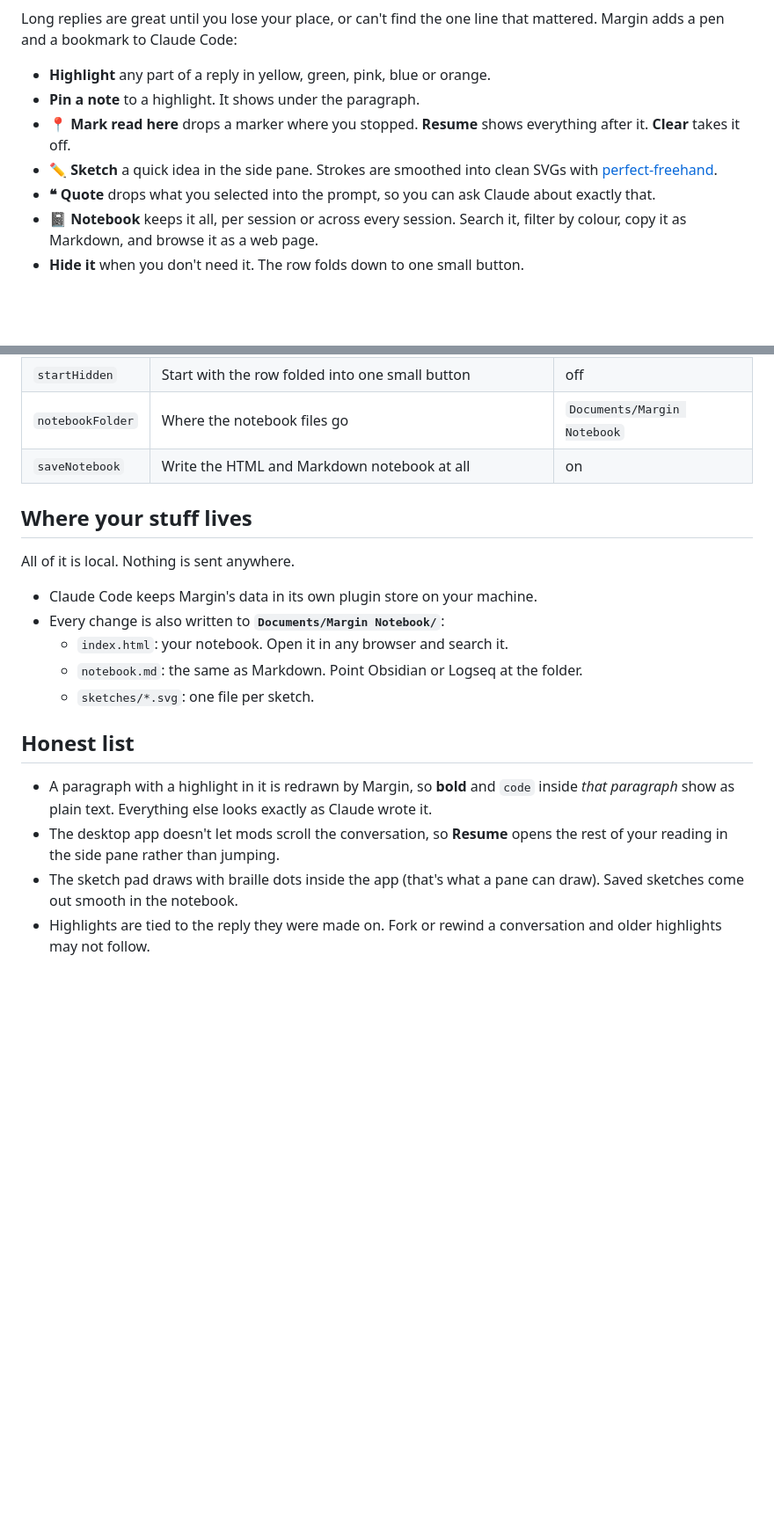
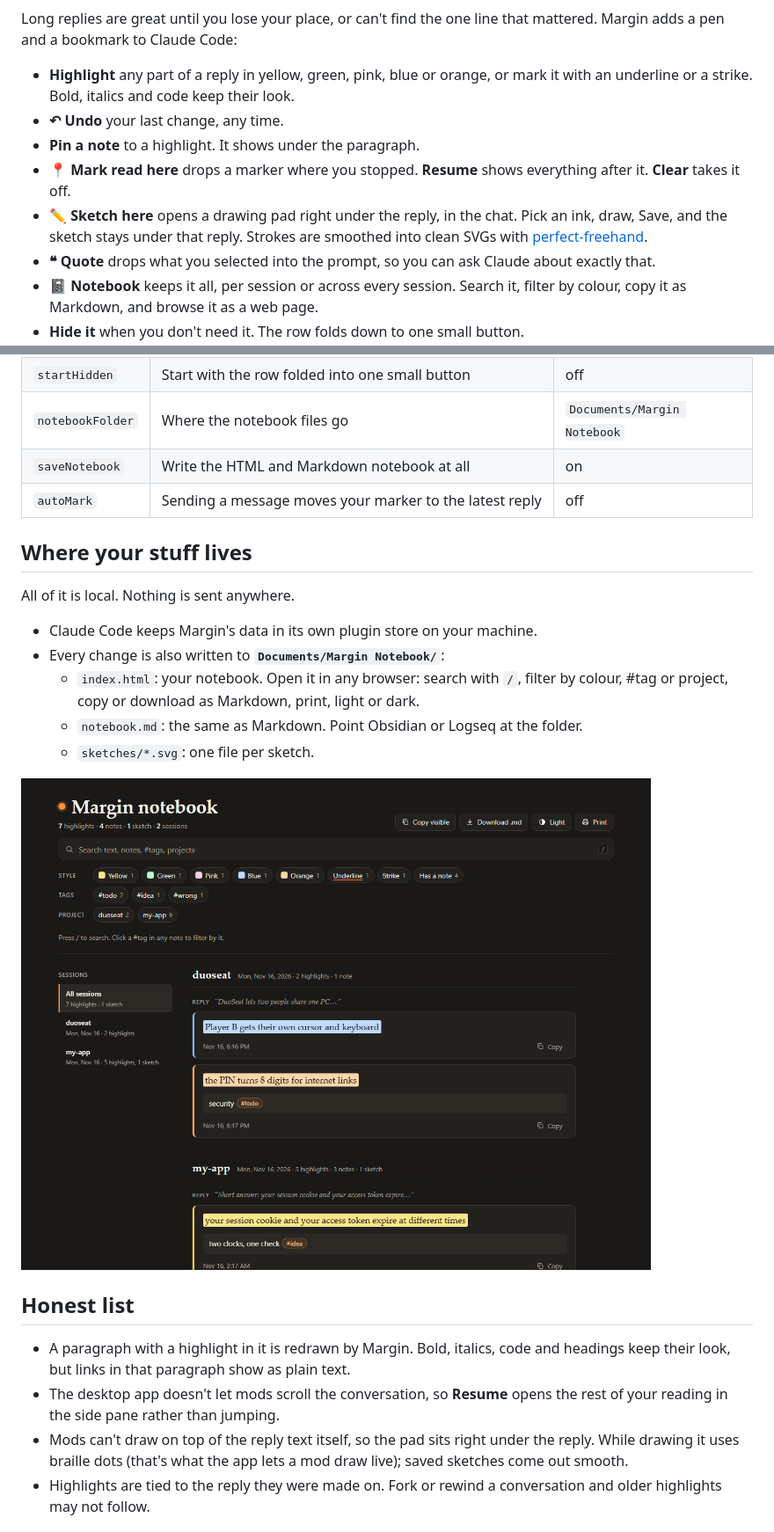
Before and after one commit to basithladdu/margin, a Markdown page: README.md, 2 parts joined by grey strips. Shown at 88% size. Rendered like a GitHub page; pictures changed too: docs/notebook.png (added); blank space fills up the shorter version.

```diff
--- a/README.md
+++ b/README.md
@@ -8,10 +8,11 @@
 
 Long replies are great until you lose your place, or can't find the one line that mattered. Margin adds a pen and a bookmark to Claude Code:
 
-- **Highlight** any part of a reply in yellow, green, pink, blue or orange.
+- **Highlight** any part of a reply in yellow, green, pink, blue or orange, or mark it with an underline or a strike. Bold, italics and code keep their look.
+- **↶ Undo** your last change, any time.
 - **Pin a note** to a highlight. It shows under the paragraph.
 - **📍 Mark read here** drops a marker where you stopped. **Resume** shows everything after it. **Clear** takes it off.
-- **✏️ Sketch** a quick idea in the side pane. Strokes are smoothed into clean SVGs with [perfect-freehand](https://github.com/steveruizok/perfect-freehand).
+- **✏️ Sketch here** opens a drawing pad right under the reply, in the chat. Pick an ink, draw, Save, and the sketch stays under that reply. Strokes are smoothed into clean SVGs with [perfect-freehand](https://github.com/steveruizok/perfect-freehand).
 - **❝ Quote** drops what you selected into the prompt, so you can ask Claude about exactly that.
 - **📓 Notebook** keeps it all, per session or across every session. Search it, filter by colour, copy it as Markdown, and browse it as a web page.
 - **Hide it** when you don't need it. The row folds down to one small button.
@@ -62,6 +65,7 @@ Change these in Claude Code's config (`/config`, or `pluginConfigs` in `~/.claud
 | `startHidden` | Start with the row folded into one small button | off |
 | `notebookFolder` | Where the notebook files go | `Documents/Margin Notebook` |
 | `saveNotebook` | Write the HTML and Markdown notebook at all | on |
+| `autoMark` | Sending a message moves your marker to the latest reply | off |
 
 ## Where your stuff lives
 
@@ -69,15 +73,17 @@ All of it is local. Nothing is sent anywhere.
 
 - Claude Code keeps Margin's data in its own plugin store on your machine.
 - Every change is also written to **`Documents/Margin Notebook/`**:
-  - `index.html`: your notebook. Open it in any browser and search it.
+  - `index.html`: your notebook. Open it in any browser: search with `/`, filter by colour, #tag or project, copy or download as Markdown, print, light or dark.
   - `notebook.md`: the same as Markdown. Point Obsidian or Logseq at the folder.
   - `sketches/*.svg`: one file per sketch.
 
+![The Margin notebook](docs/notebook.png)
+
 ## Honest list
 
-- A paragraph with a highlight in it is redrawn by Margin, so **bold** and `code` inside *that paragraph* show as plain text. Everything else looks exactly as Claude wrote it.
+- A paragraph with a highlight in it is redrawn by Margin. Bold, italics, code and headings keep their look, but links in that paragraph show as plain text.
 - The desktop app doesn't let mods scroll the conversation, so **Resume** opens the rest of your reading in the side pane rather than jumping.
-- The sketch pad draws with braille dots inside the app (that's what a pane can draw). Saved sketches come out smooth in the notebook.
+- Mods can't draw on top of the reply text itself, so the pad sits right under the reply. While drawing it uses braille dots (that's what the app lets a mod draw live); saved sketches come out smooth.
 - Highlights are tied to the reply they were made on. Fork or rewind a conversation and older highlights may not follow.
 
 ## Build it yourself / hack on it
```
Also changed, not shown: other parts of README.md (+3 -1 lines), 10 other files.
